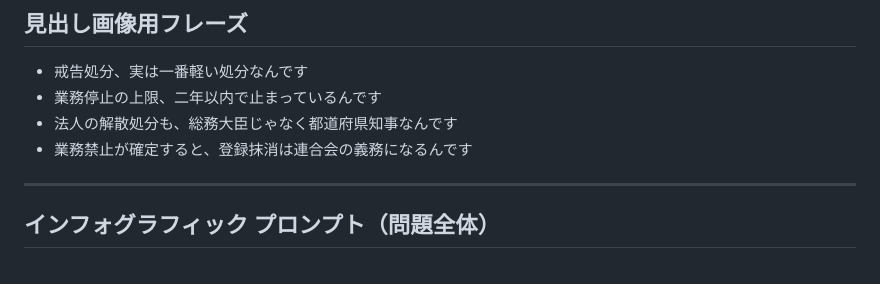
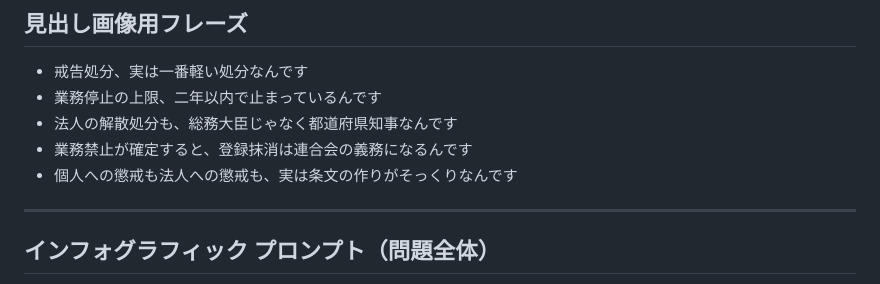
Before and after one commit to ThREE100/gyosei-kakomon, a Markdown page: note-articles/r7-mondai/q53-gyoseishoshihou.md, the part around the change. GitHub-like rendering.

Commit message:
article-template.md準拠チェック：q53の見出し画像用フレーズを5本に修正
R7全56記事をarticle-template.mdの構成要件（ヘッダー行・出題年度表記・
引用ブロック・各肢見出し・まとめ・正解表記・確認事項ブロック・見出し
画像用フレーズ・インフォグラフィックプロンプトの必須ブロック等）に
照らして機械的に検証した。

検証項目：ヘッダー行の書式、まとめの箇条書きと本文見出しの対応、コード
フェンス数（4個標準・記述式は2個）、②俯瞰ポスター/⑤作図ガイドの必須
ブロック（GLANCEABLE-POSTER/DIAGRAM-GUIDE REQUIREMENT、CRITICAL TEXT
REQUIREMENT、BACKGROUND REQUIREMENT、Final check、イントロ/アウトロ
ブロック禁止）の有無と個数、アイコン語彙の科目別整合性など。

見つかった唯一の逸脱：q53-gyoseishoshihou.md の「見出し画像用フレーズ」
が4本のみ（他の全記事は5本）だったため、記事の内容（個人への懲戒と
法人への懲戒の条文構造が似ている、という導入段落の着眼点）を踏まえた
5本目を追加した。他55記事は全項目で逸脱なし。

Co-Authored-By: Claude Sonnet 5 <noreply@anthropic.com>
Claude-Session: https://claude.ai/code/session_01CwQQANgymrRg25z2L5BjbR

```diff
--- a/note-articles/r7-mondai/q53-gyoseishoshihou.md
+++ b/note-articles/r7-mondai/q53-gyoseishoshihou.md
@@ -91,6 +91,7 @@
 - 業務停止の上限、二年以内で止まっているんです
 - 法人の解散処分も、総務大臣じゃなく都道府県知事なんです
 - 業務禁止が確定すると、登録抹消は連合会の義務になるんです
+- 個人への懲戒も法人への懲戒も、実は条文の作りがそっくりなんです
 
 ---
 
```
